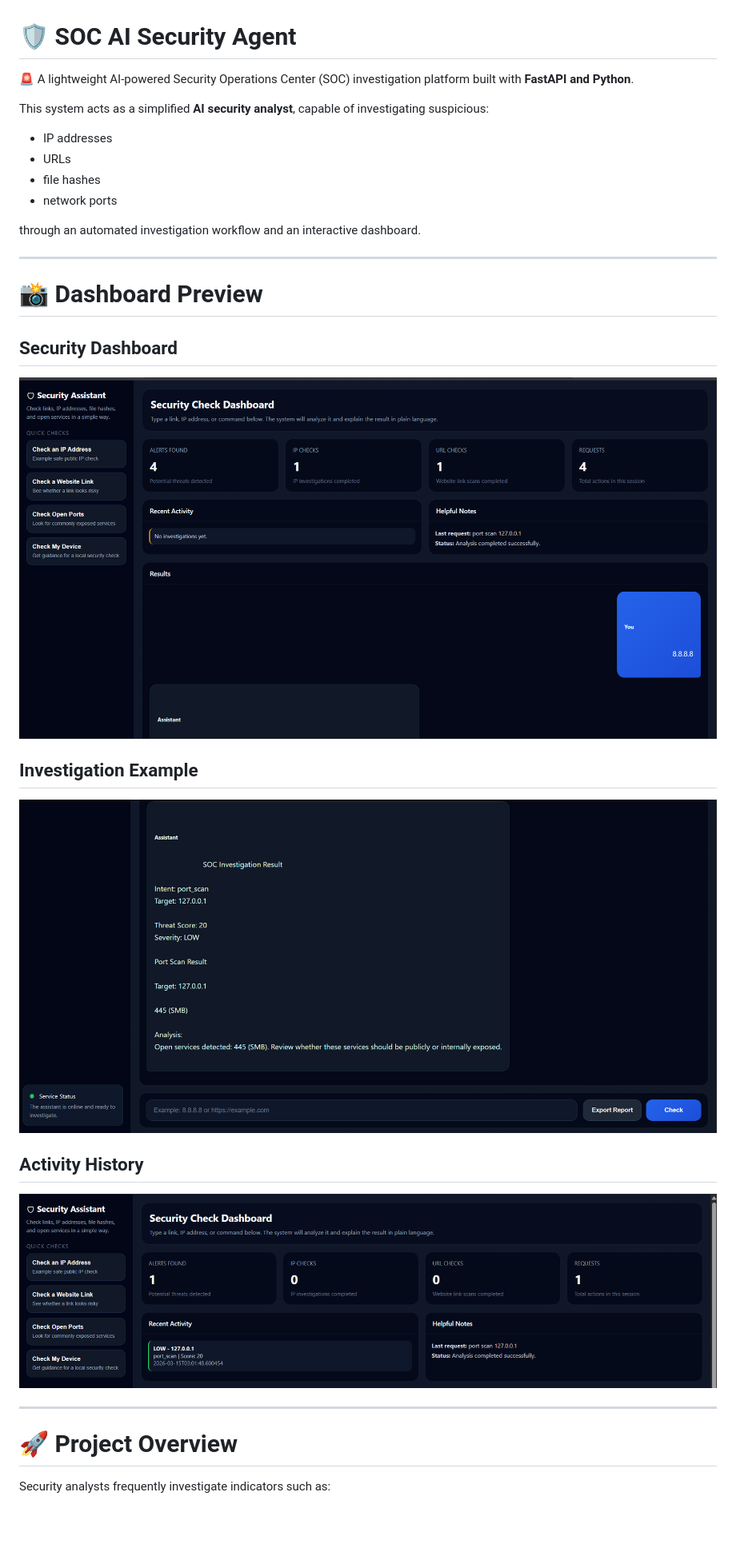
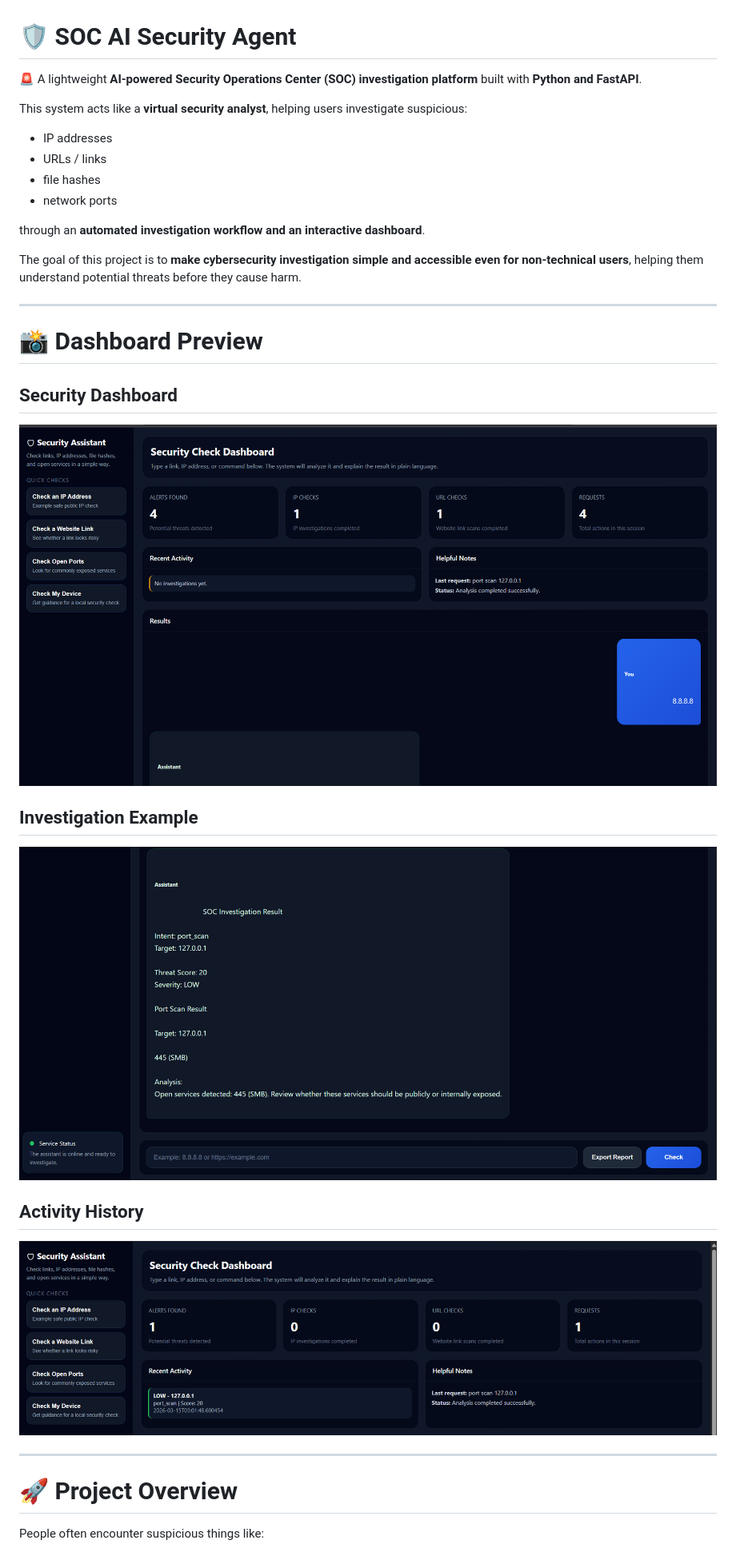
Before and after one commit to Rogger1412/soc-ai-security-agent, a Markdown page: README.md, the part around one of its changes. Shown at 80% size. Drawn GitHub-style; blank space fills up the shorter version.

```diff
--- a/README.md
+++ b/README.md
@@ -1,15 +1,17 @@
 # 🛡 SOC AI Security Agent
 
-🚨 A lightweight AI-powered Security Operations Center (SOC) investigation platform built with **FastAPI and Python**.
+🚨 A lightweight **AI-powered Security Operations Center (SOC) investigation platform** built with **Python and FastAPI**.
 
-This system acts as a simplified **AI security analyst**, capable of investigating suspicious:
+This system acts like a **virtual security analyst**, helping users investigate suspicious:
 
 - IP addresses
-- URLs
+- URLs / links
 - file hashes
 - network ports
 
-through an automated investigation workflow and an interactive dashboard.
+through an **automated investigation workflow and an interactive dashboard**.
+
+The goal of this project is to **make cybersecurity investigation simple and accessible even for non-technical users**, helping them understand potential threats before they cause harm.
 
 ---
 
@@ -17,19 +19,19 @@ through an automated investigation workflow and an interactive dashboard.
 
 ## Security Dashboard
 
-![Dashboard](/screenshots/dashboard.png)
+![Dashboard](screenshots/dashboard.png)
 
 ## Investigation Example
 
-![Investigation](/screenshots/investigation.png)
+![Investigation](screenshots/investigation.png)
 
 ## Activity History
 
-![Activity](/screenshots/activity.png)
+![Activity](screenshots/activity.png)
 
 ---
 
 # 🚀 Project Overview
 
-Security analysts frequently investigate indicators such as:
+People often encounter suspicious things like:
 
```
Also changed, not shown: other parts of README.md (+31 -27 lines).
